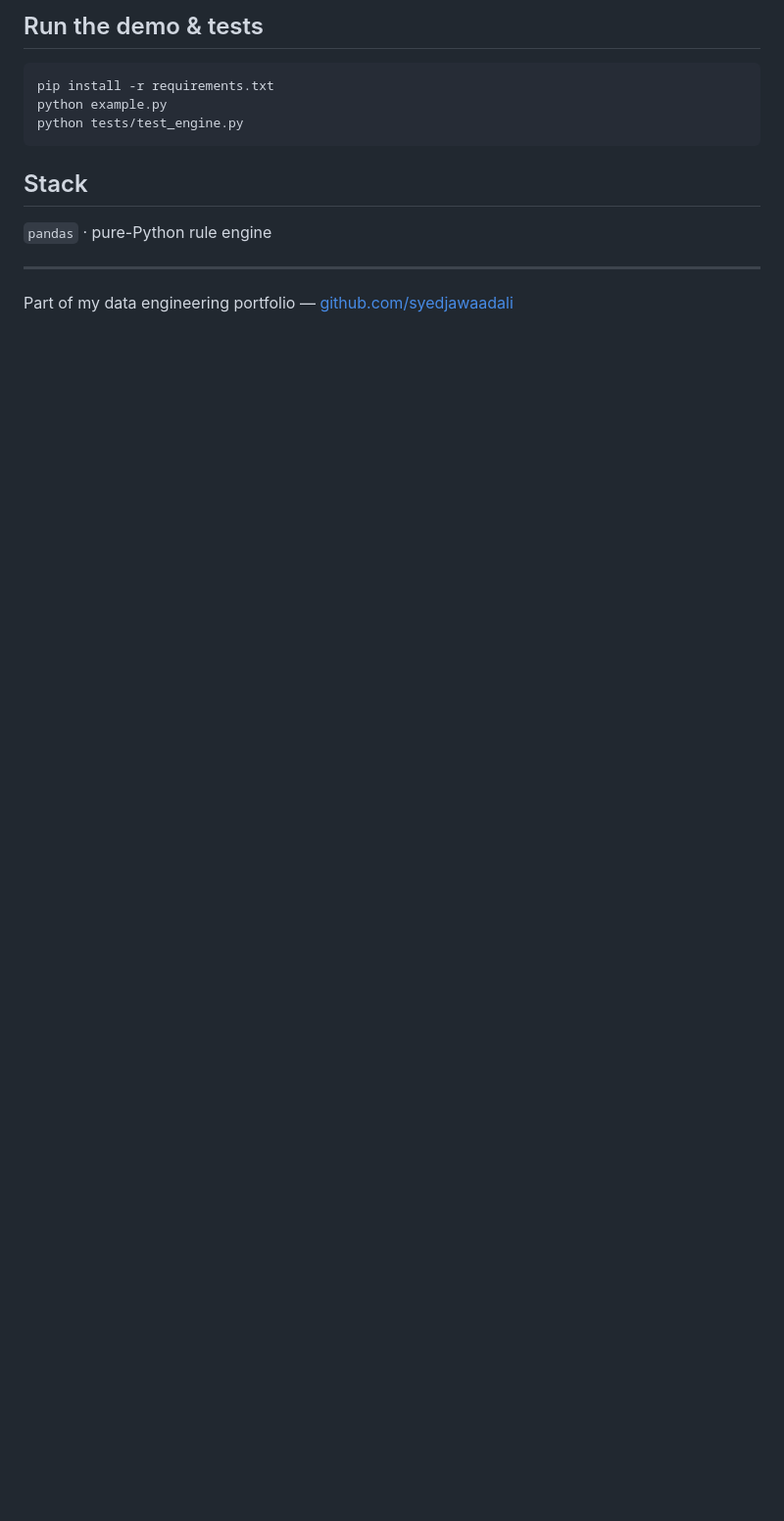
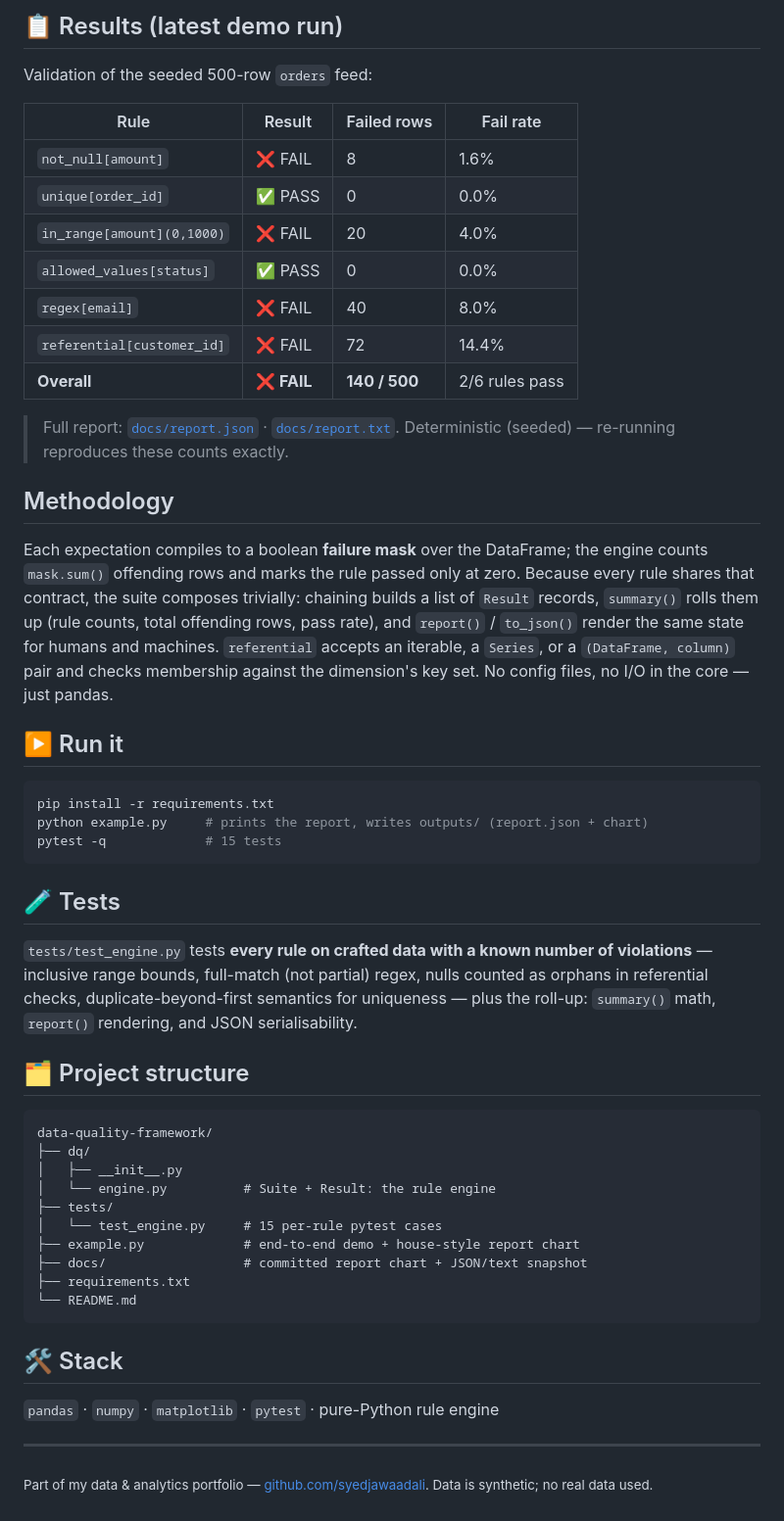
Before and after one commit to syedjawaadali/data-quality-framework, a Markdown page: README.md, the part around one of its changes. Shown at 98% size. Rendered like a GitHub page; blank space fills up the shorter version.

````diff
--- a/README.md
+++ b/README.md
@@ -21,14 +72,69 @@ assert suite.passed
 ```
 
-## Run the demo & tests
+## 📋 Results (latest demo run)
+
+Validation of the seeded 500-row `orders` feed:
+
+| Rule | Result | Failed rows | Fail rate |
+|---|---|---|---|
+| `not_null[amount]` | ❌ FAIL | 8 | 1.6% |
+| `unique[order_id]` | ✅ PASS | 0 | 0.0% |
+| `in_range[amount](0,1000)` | ❌ FAIL | 20 | 4.0% |
+| `allowed_values[status]` | ✅ PASS | 0 | 0.0% |
+| `regex[email]` | ❌ FAIL | 40 | 8.0% |
+| `referential[customer_id]` | ❌ FAIL | 72 | 14.4% |
+| **Overall** | **❌ FAIL** | **140 / 500** | 2/6 rules pass |
+
+> Full report: [`docs/report.json`](docs/report.json) ·
+> [`docs/report.txt`](docs/report.txt). Deterministic (seeded) — re-running
+> reproduces these counts exactly.
+
+## Methodology
+
+Each expectation compiles to a boolean **failure mask** over the DataFrame; the
+engine counts `mask.sum()` offending rows and marks the rule passed only at
+zero. Because every rule shares that contract, the suite composes trivially:
+chaining builds a list of `Result` records, `summary()` rolls them up (rule
+counts, total offending rows, pass rate), and `report()` / `to_json()` render
+the same state for humans and machines. `referential` accepts an iterable, a
+`Series`, or a `(DataFrame, column)` pair and checks membership against the
+dimension's key set. No config files, no I/O in the core — just pandas.
+
+## ▶️ Run it
+
 ```bash
 pip install -r requirements.txt
-python example.py
-python tests/test_engine.py
+python example.py     # prints the report, writes outputs/ (report.json + chart)
+pytest -q             # 15 tests
 ```
 
-## Stack
-`pandas` · pure-Python rule engine
+## 🧪 Tests
+
+`tests/test_engine.py` tests **every rule on crafted data with a known number of
+violations** — inclusive range bounds, full-match (not partial) regex, nulls
+counted as orphans in referential checks, duplicate-beyond-first semantics for
+uniqueness — plus the roll-up: `summary()` math, `report()` rendering, and
+JSON serialisability.
+
+## 🗂️ Project structure
+
+```
+data-quality-framework/
+├── dq/
+│   ├── __init__.py
+│   └── engine.py          # Suite + Result: the rule engine
+├── tests/
+│   └── test_engine.py     # 15 per-rule pytest cases
+├── example.py             # end-to-end demo + house-style report chart
+├── docs/                  # committed report chart + JSON/text snapshot
+├── requirements.txt
+└── README.md
+```
+
+## 🛠️ Stack
+
+`pandas` · `numpy` · `matplotlib` · `pytest` · pure-Python rule engine
 
 ---
-Part of my data engineering portfolio — [github.com/syedjawaadali](https://github.com/syedjawaadali)
+
+<sub>Part of my data & analytics portfolio — [github.com/syedjawaadali](https://github.com/syedjawaadali). Data is synthetic; no real data used.</sub>
````
Also changed, not shown: other parts of README.md (+64 -13 lines), docs/dq_report.png (added), 7 other files.
